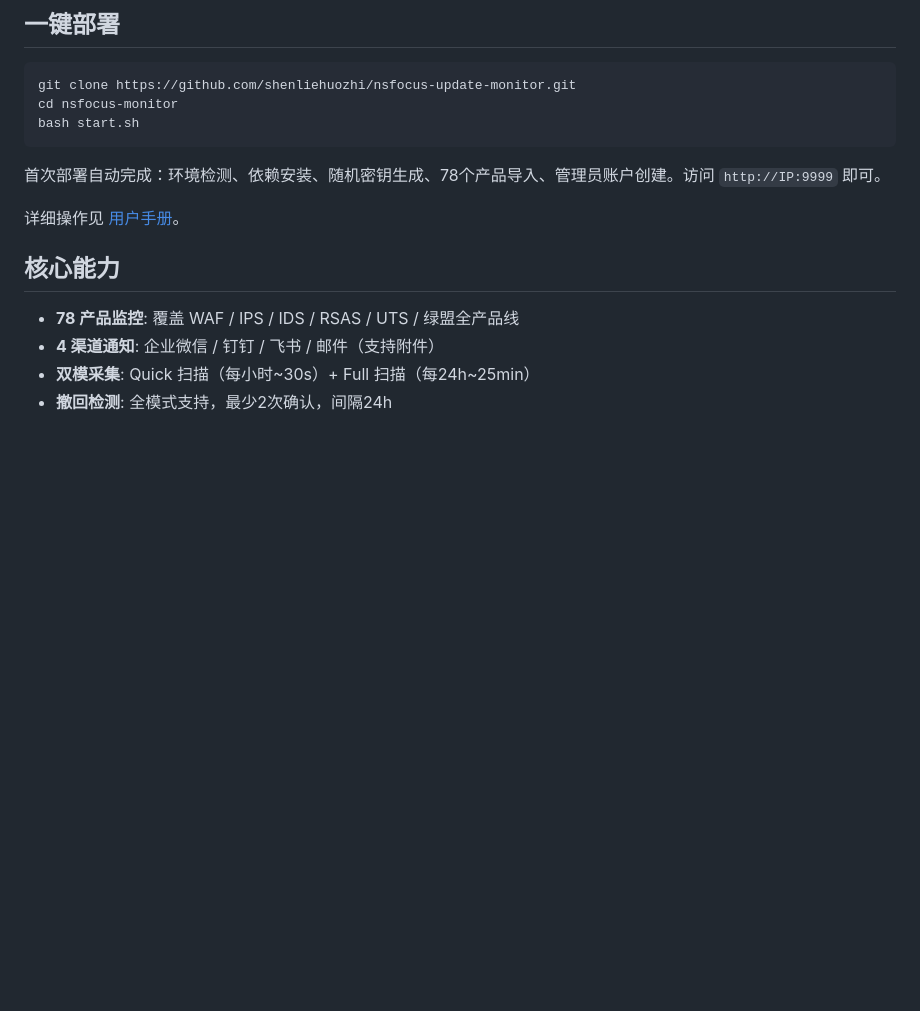
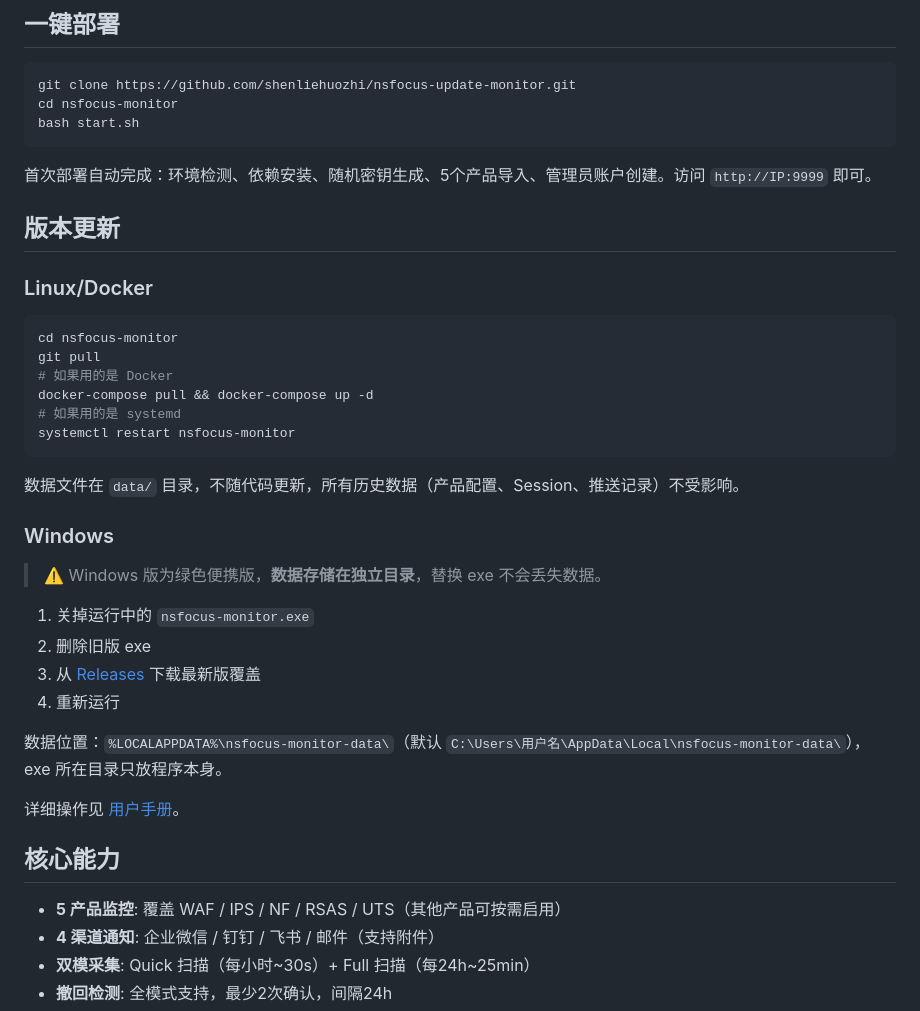
Before and after one commit to shenliehuozhi/nsfocus-update-monitor, a Markdown page: README.md, the part around the change. Rendered like a GitHub page; blank space fills up the shorter version.

Commit message:
docs: 新增版本更新说明，修正产品数为5个
- Linux/Docker 和 Windows 两种更新方式
- 强调Windows数据存储在独立目录
- 78产品→5产品（与initial_sources.json同步）

````diff
--- a/README.md
+++ b/README.md
@@ -10,13 +10,37 @@ cd nsfocus-monitor
 bash start.sh
 ```
 
-首次部署自动完成：环境检测、依赖安装、随机密钥生成、78个产品导入、管理员账户创建。访问 `http://IP:9999` 即可。
+首次部署自动完成：环境检测、依赖安装、随机密钥生成、5个产品导入、管理员账户创建。访问 `http://IP:9999` 即可。
+
+## 版本更新
+
+### Linux/Docker
+```bash
+cd nsfocus-monitor
+git pull
+# 如果用的是 Docker
+docker-compose pull && docker-compose up -d
+# 如果用的是 systemd
+systemctl restart nsfocus-monitor
+```
+
+数据文件在 `data/` 目录，不随代码更新，所有历史数据（产品配置、Session、推送记录）不受影响。
+
+### Windows
+> ⚠️ Windows 版为绿色便携版，**数据存储在独立目录**，替换 exe 不会丢失数据。
+
+1. 关掉运行中的 `nsfocus-monitor.exe`
+2. 删除旧版 exe
+3. 从 [Releases](https://github.com/shenliehuozhi/nsfocus-update-monitor/releases) 下载最新版覆盖
+4. 重新运行
+
+数据位置：`%LOCALAPPDATA%\nsfocus-monitor-data\`（默认 `C:\Users\用户名\AppData\Local\nsfocus-monitor-data\`），exe 所在目录只放程序本身。
 
 详细操作见 [用户手册](docs/用户手册.md)。
 
 ## 核心能力
 
-- **78 产品监控**: 覆盖 WAF / IPS / IDS / RSAS / UTS / 绿盟全产品线
+- **5 产品监控**: 覆盖 WAF / IPS / NF / RSAS / UTS（其他产品可按需启用）
 - **4 渠道通知**: 企业微信 / 钉钉 / 飞书 / 邮件（支持附件）
 - **双模采集**: Quick 扫描（每小时~30s）+ Full 扫描（每24h~25min）
 - **撤回检测**: 全模式支持，最少2次确认，间隔24h
````
